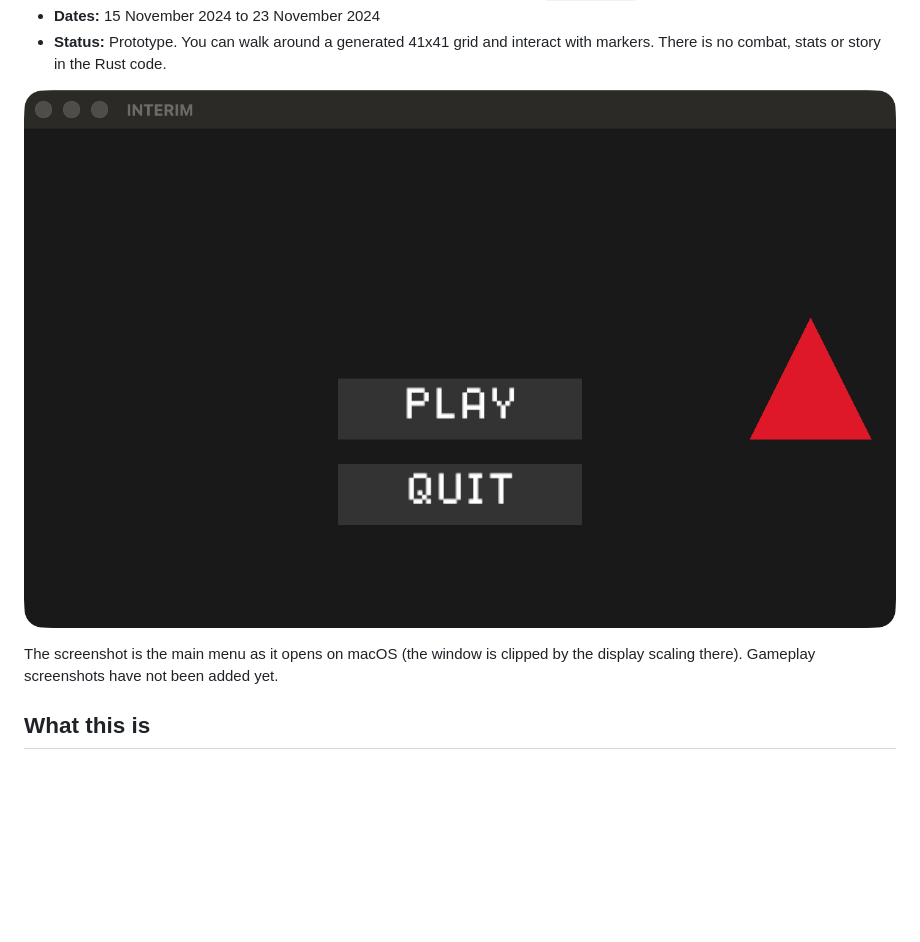
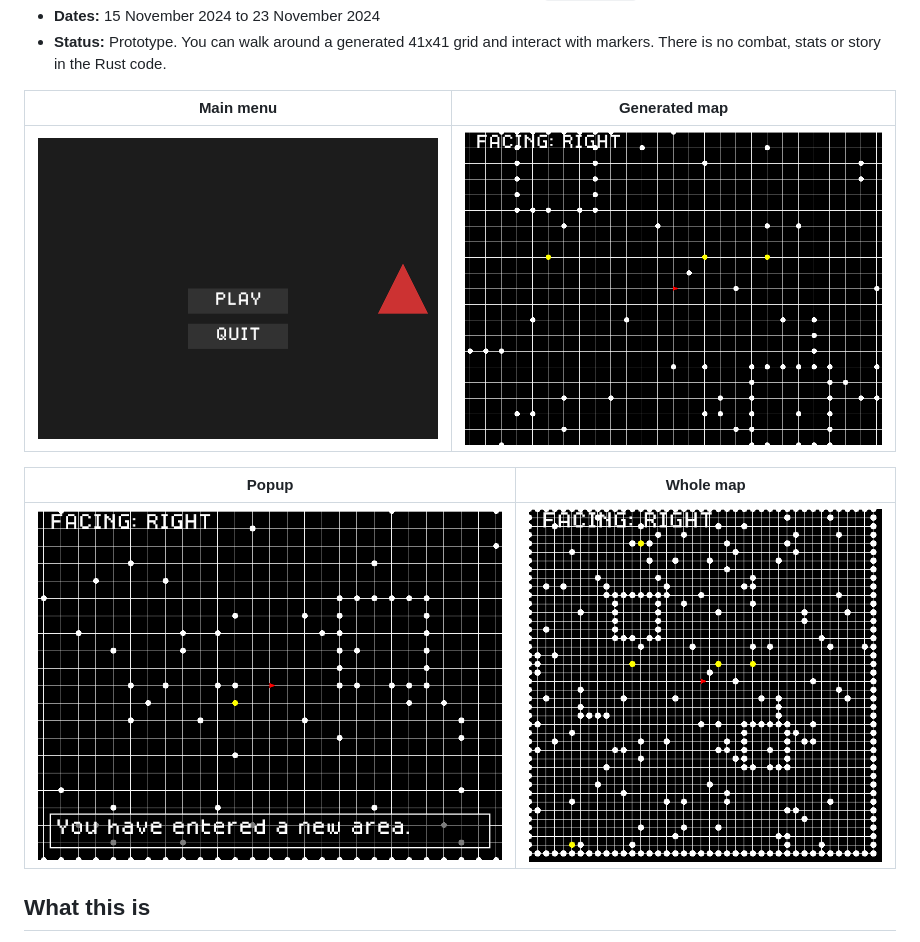
Before and after one commit to alxcheng/interim-rust, a Markdown page: README.md, the part around the change. Rendered like a GitHub page; pictures changed too: docs/main-menu.png (deleted), docs/screenshots/01-menu-idle.png (added), docs/screenshots/06-seed1-a-start-center.png (added); blank space fills up the shorter version.

Commit message:
Add screenshots to README

```diff
--- a/README.md
+++ b/README.md
@@ -14,9 +14,13 @@
 - **Dates:** 15 November 2024 to 23 November 2024
 - **Status:** Prototype. You can walk around a generated 41x41 grid and interact with markers. There is no combat, stats or story in the Rust code.
 
-![Main menu](docs/main-menu.png)
+| Main menu | Generated map |
+|---|---|
+| ![Main menu](docs/screenshots/01-menu-idle.png) | ![Generated map](docs/screenshots/06-seed1-a-start-center.png) |
 
-The screenshot is the main menu as it opens on macOS (the window is clipped by the display scaling there). Gameplay screenshots have not been added yet.
+| Popup | Whole map |
+|---|---|
+| ![Popup](docs/screenshots/11-tp-b-after-teleport-popup-new-area.png) | ![Whole map](docs/screenshots/23-seed1-z-overview-whole-map.png) |
 
 ## What this is
 
```
